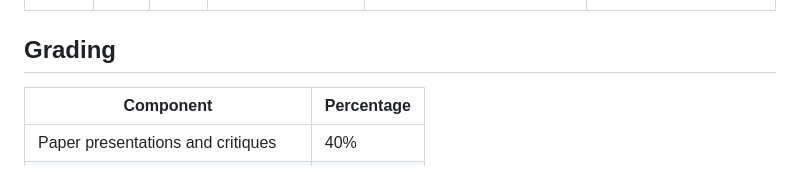
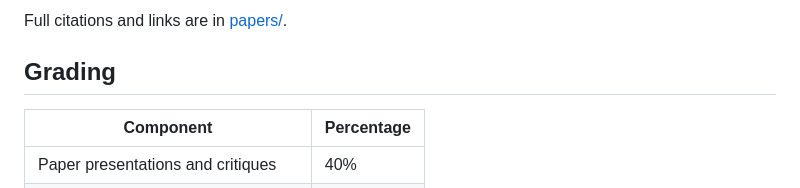
Before and after one commit to parisar/BME6938-Advanced-Biomedical-AI-Spring-2027, a Markdown page: README.md, the part around one of its changes. GitHub-like rendering.

```diff
--- a/README.md
+++ b/README.md
@@ -54,3 +55,4 @@ Submissions, grades, and announcements are on Canvas.
+Full citations and links are in [papers/](papers/).
 
 ## Grading
 
```
Also changed, not shown: other parts of README.md (+18 -17 lines), papers/README.md (+1 -1 lines).
